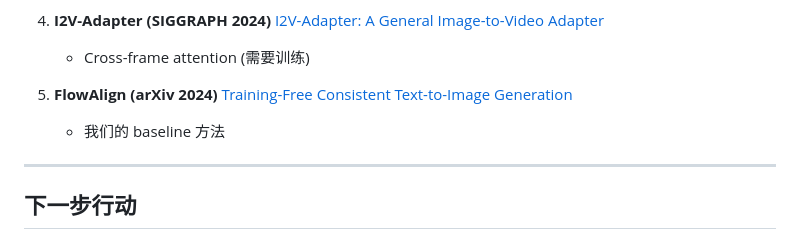
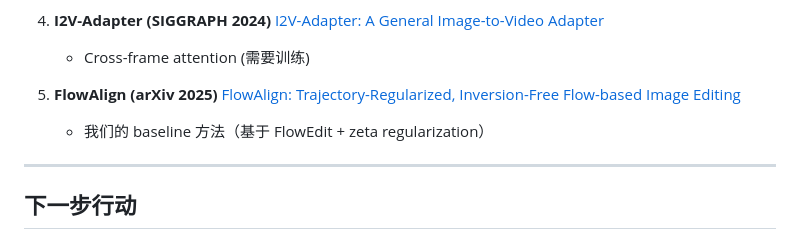
Before and after one commit to Zhiying-Li-dot/MultiModel, a Markdown page: docs/reference-attention-design.md, the part around the change. GitHub-like rendering.

Commit message:
Fix FlowAlign paper reference
Corrected arxiv number from 2405.23145 to 2505.23145 (year 2025)
and updated paper title to match the actual publication.

🤖 Generated with [Claude Code](https://claude.com/claude-code)

Co-Authored-By: Claude Opus 4.5 <noreply@anthropic.com>

```diff
--- a/docs/reference-attention-design.md
+++ b/docs/reference-attention-design.md
@@ -629,9 +629,9 @@ value = torch.cat([value, V_ref * ref_strength], dim=1)
    [I2V-Adapter: A General Image-to-Video Adapter](https://arxiv.org/abs/2312.16693)
    - Cross-frame attention (需要训练)
 
-5. **FlowAlign (arXiv 2024)**
-   [Training-Free Consistent Text-to-Image Generation](https://arxiv.org/abs/2405.23145)
-   - 我们的 baseline 方法
+5. **FlowAlign (arXiv 2025)**
+   [FlowAlign: Trajectory-Regularized, Inversion-Free Flow-based Image Editing](https://arxiv.org/abs/2505.23145)
+   - 我们的 baseline 方法（基于 FlowEdit + zeta regularization）
 
 ---
 
```
